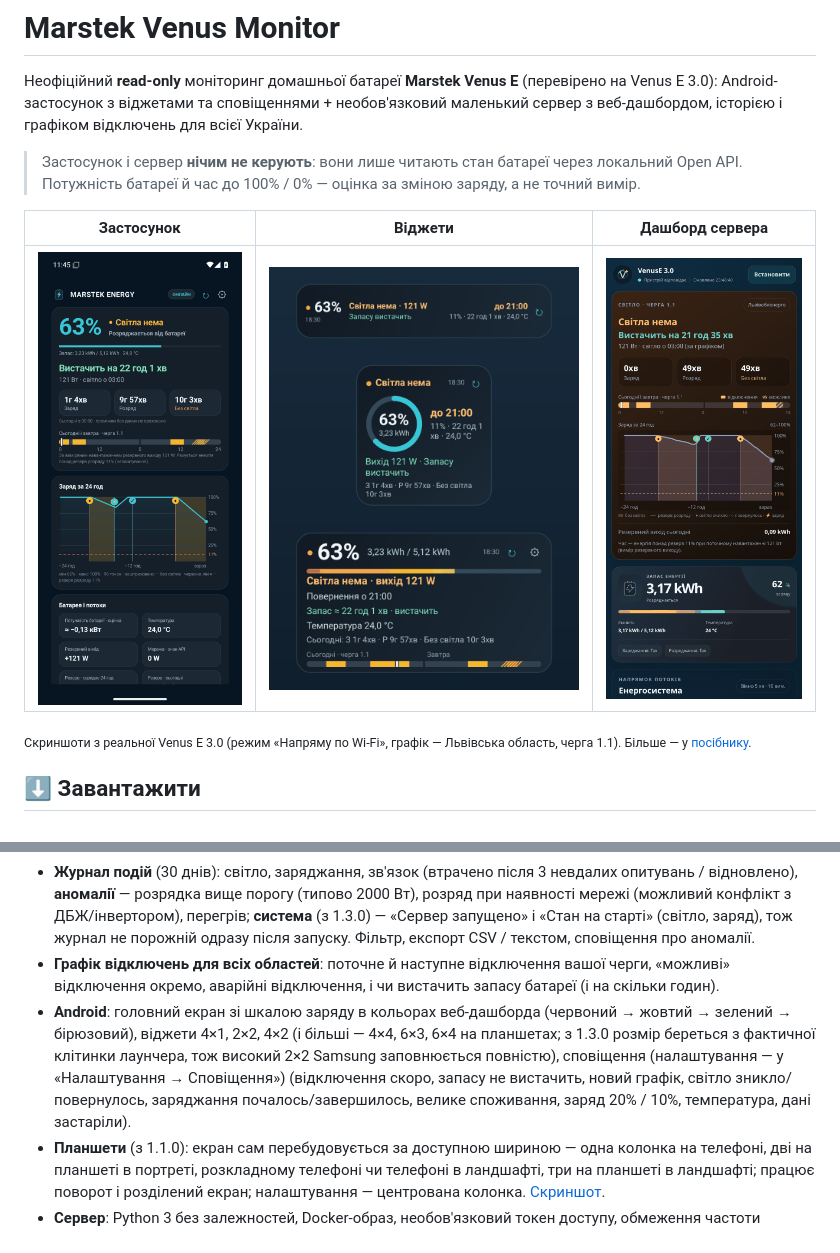
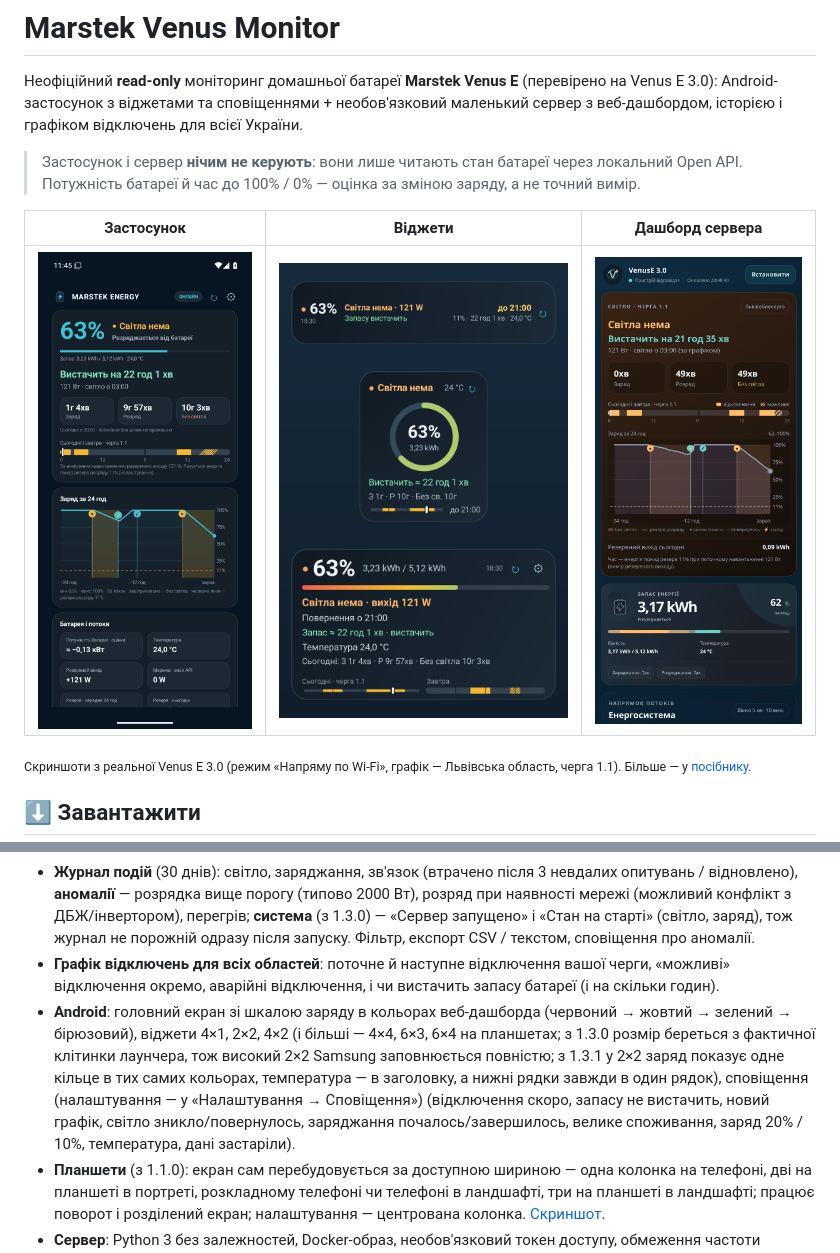
Before and after one commit to jonydhub/marstek-venus-monitor, a Markdown page: README.md, 2 parts joined by grey strips. Rendered like a GitHub page; pictures changed too: docs/img/widgets.png.

```diff
--- a/README.md
+++ b/README.md
@@ -69,7 +69,7 @@ Venus E ──UDP JSON-RPC (Open API, LAN)──▶ server/ (Python, ПК/RPi/NA
 - **Тексти не суперечать світлу** (з 1.3.0): якщо за графіком зараз відключення, а резервний вихід показує, що світло є — «За графіком відключення до 13:00 · світло є»; «Повернення о …» — лише коли світла справді нема; наступне — «Відключення о 15:00».
 - **Журнал подій** (30 днів): світло, заряджання, зв'язок (втрачено після 3 невдалих опитувань / відновлено), **аномалії** — розрядка вище порогу (типово 2000 Вт), розряд при наявності мережі (можливий конфлікт з ДБЖ/інвертором), перегрів; **система** (з 1.3.0) — «Сервер запущено» і «Стан на старті» (світло, заряд), тож журнал не порожній одразу після запуску. Фільтр, експорт CSV / текстом, сповіщення про аномалії.
 - **Графік відключень для всіх областей**: поточне й наступне відключення вашої черги, «можливі» відключення окремо, аварійні відключення, і чи вистачить запасу батареї (і на скільки годин).
-- **Android**: головний екран зі шкалою заряду в кольорах веб-дашборда (червоний → жовтий → зелений → бірюзовий), віджети 4×1, 2×2, 4×2 (і більші — 4×4, 6×3, 6×4 на планшетах; з 1.3.0 розмір береться з фактичної клітинки лаунчера, тож високий 2×2 Samsung заповнюється повністю), сповіщення (налаштування — у «Налаштування → Сповіщення») (відключення скоро, запасу не вистачить, новий графік, світло зникло/повернулось, заряджання почалось/завершилось, велике споживання, заряд 20% / 10%, температура, дані застаріли).
+- **Android**: головний екран зі шкалою заряду в кольорах веб-дашборда (червоний → жовтий → зелений → бірюзовий), віджети 4×1, 2×2, 4×2 (і більші — 4×4, 6×3, 6×4 на планшетах; з 1.3.0 розмір береться з фактичної клітинки лаунчера, тож високий 2×2 Samsung заповнюється повністю; з 1.3.1 у 2×2 заряд показує одне кільце в тих самих кольорах, температура — в заголовку, а нижні рядки завжди в один рядок), сповіщення (налаштування — у «Налаштування → Сповіщення») (відключення скоро, запасу не вистачить, новий графік, світло зникло/повернулось, заряджання почалось/завершилось, велике споживання, заряд 20% / 10%, температура, дані застаріли).
 - **Планшети** (з 1.1.0): екран сам перебудовується за доступною шириною — одна колонка на телефоні, дві на планшеті в портреті, розкладному телефоні чи телефоні в ландшафті, три на планшеті в ландшафті; працює поворот і розділений екран; налаштування — центрована колонка. [Скриншот](docs/img/tablet.png).
 - **Сервер**: Python 3 без залежностей, Docker-образ, необов'язковий токен доступу, обмеження частоти запитів.
 
```
Also changed, not shown: 13 other files.
